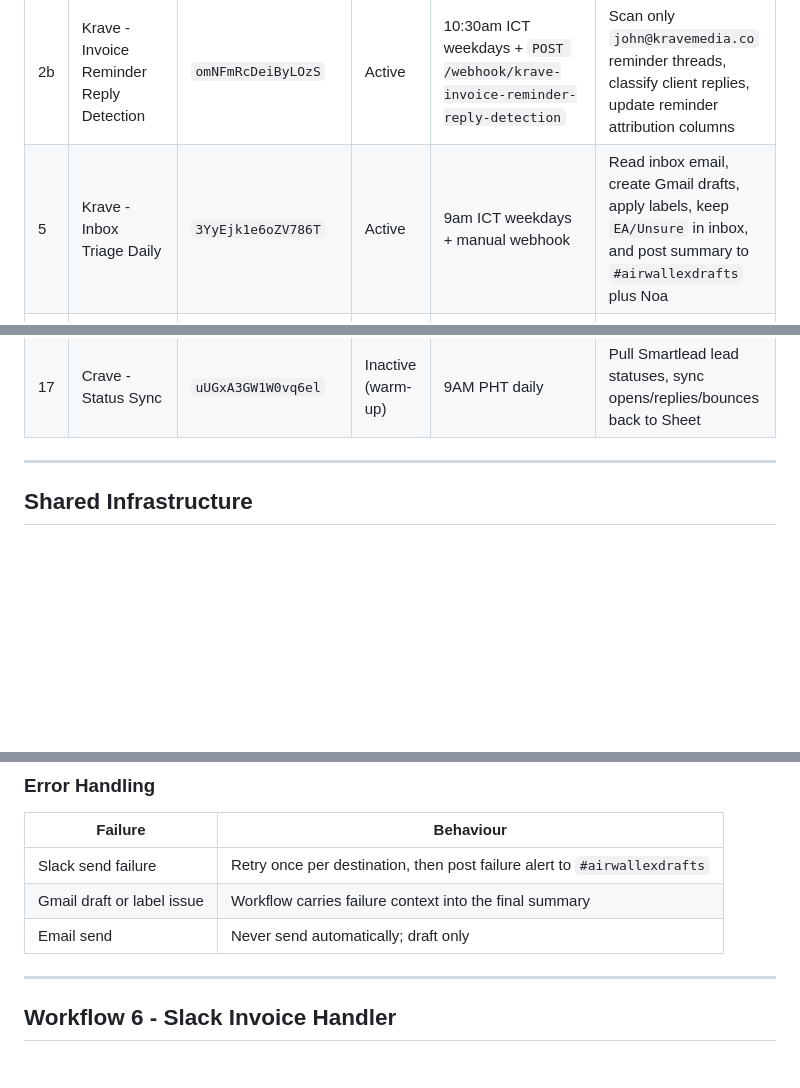
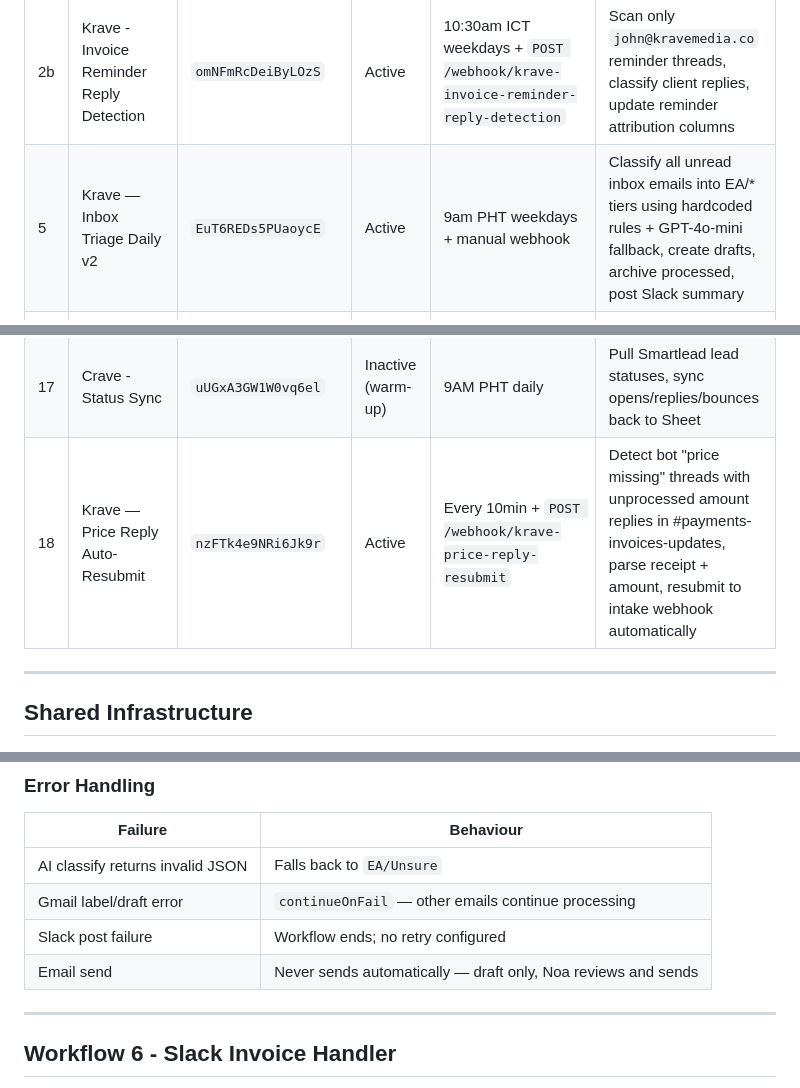
Before and after one commit to withally-workshop/claudevasystem, a Markdown page: n8n-workflows/WORKFLOWS.md, 3 parts joined by grey strips. Drawn GitHub-style; blank space fills up the shorter version.

```diff
--- a/n8n-workflows/WORKFLOWS.md
+++ b/n8n-workflows/WORKFLOWS.md
@@ -30,7 +30,7 @@
 | 1 | Krave - Payment Detection | `NurOLZkg3J6rur5Q` | Active | Hourly | Detect Airwallex deposits, match invoices, update tracker |
 | 2 | Krave - Invoice Reminder Cron | `Q3IqqLvmX9H49NdE` | Active | 10am PHT Mon–Fri | Send invoice reminders, alert overdue, update tracker, post daily digest |
 | 2b | Krave - Invoice Reminder Reply Detection | `omNFmRcDeiByLOzS` | Active | 10:30am ICT weekdays + `POST /webhook/krave-invoice-reminder-reply-detection` | Scan only `john@kravemedia.co` reminder threads, classify client replies, update reminder attribution columns |
-| 5 | Krave - Inbox Triage Daily | `3YyEjk1e6oZV786T` | Active | 9am ICT weekdays + manual webhook | Read inbox email, create Gmail drafts, apply labels, keep `EA/Unsure` in inbox, and post summary to `#airwallexdrafts` plus Noa |
+| 5 | Krave — Inbox Triage Daily v2 | `EuT6REDs5PUaoycE` | Active | 9am PHT weekdays + manual webhook | Classify all unread inbox emails into EA/* tiers using hardcoded rules + GPT-4o-mini fallback, create drafts, archive processed, post Slack summary |
 | 6 | Krave - Slack Invoice Handler | `t7MMhlUo5H4HQmgL` | Active | Slash command + modal submit | Open the Slack modal and forward normalized submissions to invoice intake |
 | 7 | Krave - Invoice Request Intake | `5XHxhQ7wB2rxE3qz` | Active | Structured Slack modal / manual webhook | Capture invoice requests, create Airwallex drafts, and fall back to manual-ready tracker rows |
 | 8 | Krave - Invoice Approval Polling | `uCS9lzHtVKWlqYlk` | Active | Every 2 hrs Mon-Fri 9am-5pm PHT + `POST /webhook/krave-invoice-approval-polling` | Poll tracker for pending drafts, detect John's "approve" replies, finalize in Airwallex, write tracker link, and reply in the original strategist thread |
@@ -43,6 +43,7 @@
 | 15 | Halo - Weekly Intelligence Report | 5ZqTSaUEtxnAndiY | Active | 7AM ICT Mondays | Scrape TikTok + Instagram by hashtag cluster, score by engagement × ICP relevance, Claude analysis of top 10 per platform, deliver to Slack + Google Sheet + email |
 | 16 | Crave - Daily Lead Push | `ke52OLrSUXk8mPVw` | Inactive (warm-up) | 9AM PHT daily | Read approved Sheet rows, push to Smartlead campaign 3375376, mark outreach_queued |
 | 17 | Crave - Status Sync | `uUGxA3GW1W0vq6el` | Inactive (warm-up) | 9AM PHT daily | Pull Smartlead lead statuses, sync opens/replies/bounces back to Sheet |
+| 18 | Krave — Price Reply Auto-Resubmit | `nzFTk4e9NRi6Jk9r` | Active | Every 10min + `POST /webhook/krave-price-reply-resubmit` | Detect bot "price missing" threads with unprocessed amount replies in #payments-invoices-updates, parse receipt + amount, resubmit to intake webhook automatically |
 
 ---
 
@@ -489,9 +493,10 @@ Reads inbox email from the last 24 hours in `noa@kravemedia.co`, classifies each
 
 | Failure | Behaviour |
 |---------|-----------|
-| Slack send failure | Retry once per destination, then post failure alert to `#airwallexdrafts` |
-| Gmail draft or label issue | Workflow carries failure context into the final summary |
-| Email send | Never send automatically; draft only |
+| AI classify returns invalid JSON | Falls back to `EA/Unsure` |
+| Gmail label/draft error | `continueOnFail` — other emails continue processing |
+| Slack post failure | Workflow ends; no retry configured |
+| Email send | Never sends automatically — draft only, Noa reviews and sends |
 
 ---
 
```
Also changed, not shown: other parts of n8n-workflows/WORKFLOWS.md (+30 -27 lines), n8n-workflows/README.md (+2 -1 lines).
